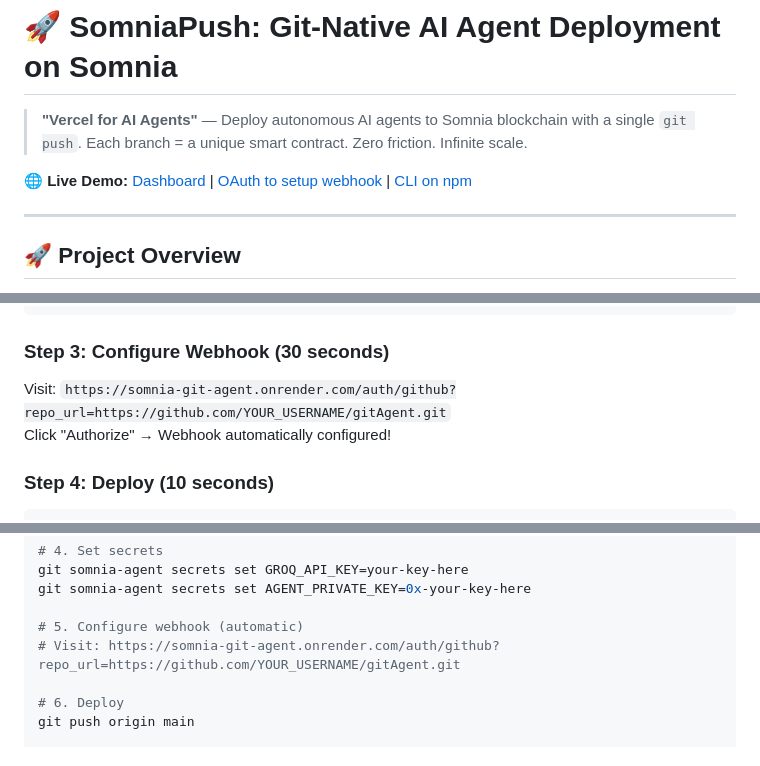
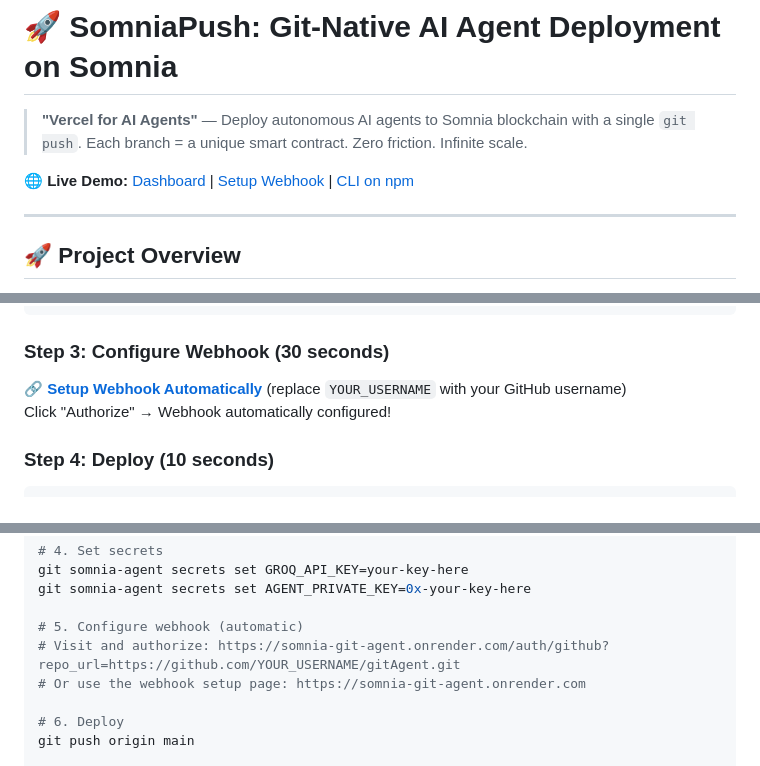
Before and after one commit to xaviersharwin10/somnia-git-agent, a Markdown page: README.md, 3 parts joined by grey strips. Drawn GitHub-style.

Commit message:
chore: README updated

````diff
--- a/README.md
+++ b/README.md
@@ -2,7 +2,7 @@
 
 > **"Vercel for AI Agents"** — Deploy autonomous AI agents to Somnia blockchain with a single `git push`. Each branch = a unique smart contract. Zero friction. Infinite scale.
 
-**🌐 Live Demo:** [Dashboard](https://somnia-git-agent.onrender.com/dashboard) | [OAuth to setup webhook](https://somnia-git-agent.onrender.com) | [CLI on npm](https://www.npmjs.com/package/git-somnia-agent)
+**🌐 Live Demo:** [Dashboard](https://somnia-git-agent.onrender.com/dashboard) | [Setup Webhook](https://somnia-git-agent.onrender.com) | [CLI on npm](https://www.npmjs.com/package/git-somnia-agent)
 
 ---
 
@@ -112,7 +112,7 @@ git somnia-agent secrets set AGENT_PRIVATE_KEY=0x-your-key-here
 ```
 
 ### Step 3: Configure Webhook (30 seconds)
-Visit: `https://somnia-git-agent.onrender.com/auth/github?repo_url=https://github.com/YOUR_USERNAME/gitAgent.git`
+**[🔗 Setup Webhook Automatically](https://somnia-git-agent.onrender.com/auth/github?repo_url=https://github.com/YOUR_USERNAME/gitAgent.git)** (replace `YOUR_USERNAME` with your GitHub username)
 Click "Authorize" → Webhook automatically configured!
 
 ### Step 4: Deploy (10 seconds)
@@ -252,7 +252,8 @@ git somnia-agent secrets set GROQ_API_KEY=your-key-here
 git somnia-agent secrets set AGENT_PRIVATE_KEY=0x-your-key-here
 
 # 5. Configure webhook (automatic)
-# Visit: https://somnia-git-agent.onrender.com/auth/github?repo_url=https://github.com/YOUR_USERNAME/gitAgent.git
+# Visit and authorize: https://somnia-git-agent.onrender.com/auth/github?repo_url=https://github.com/YOUR_USERNAME/gitAgent.git
+# Or use the webhook setup page: https://somnia-git-agent.onrender.com
 
 # 6. Deploy
 git push origin main
````
